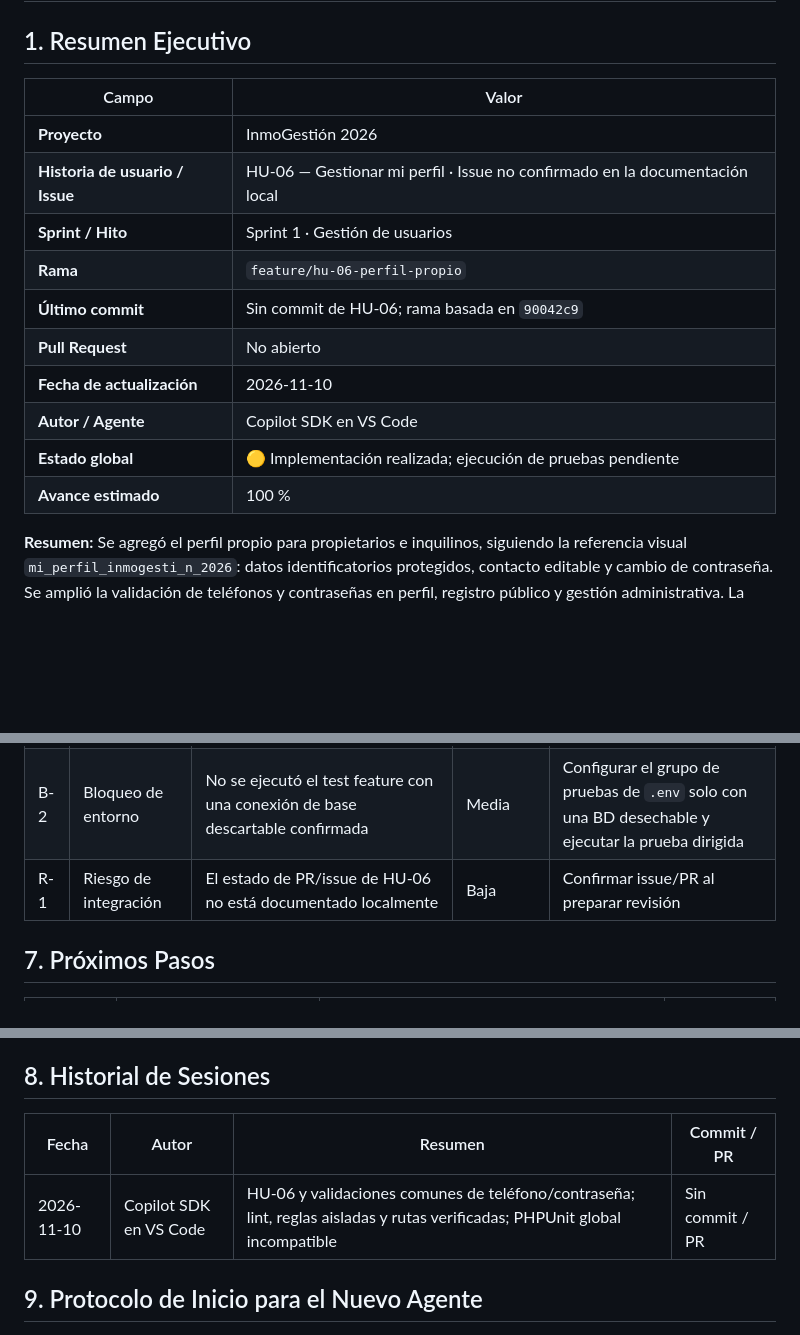
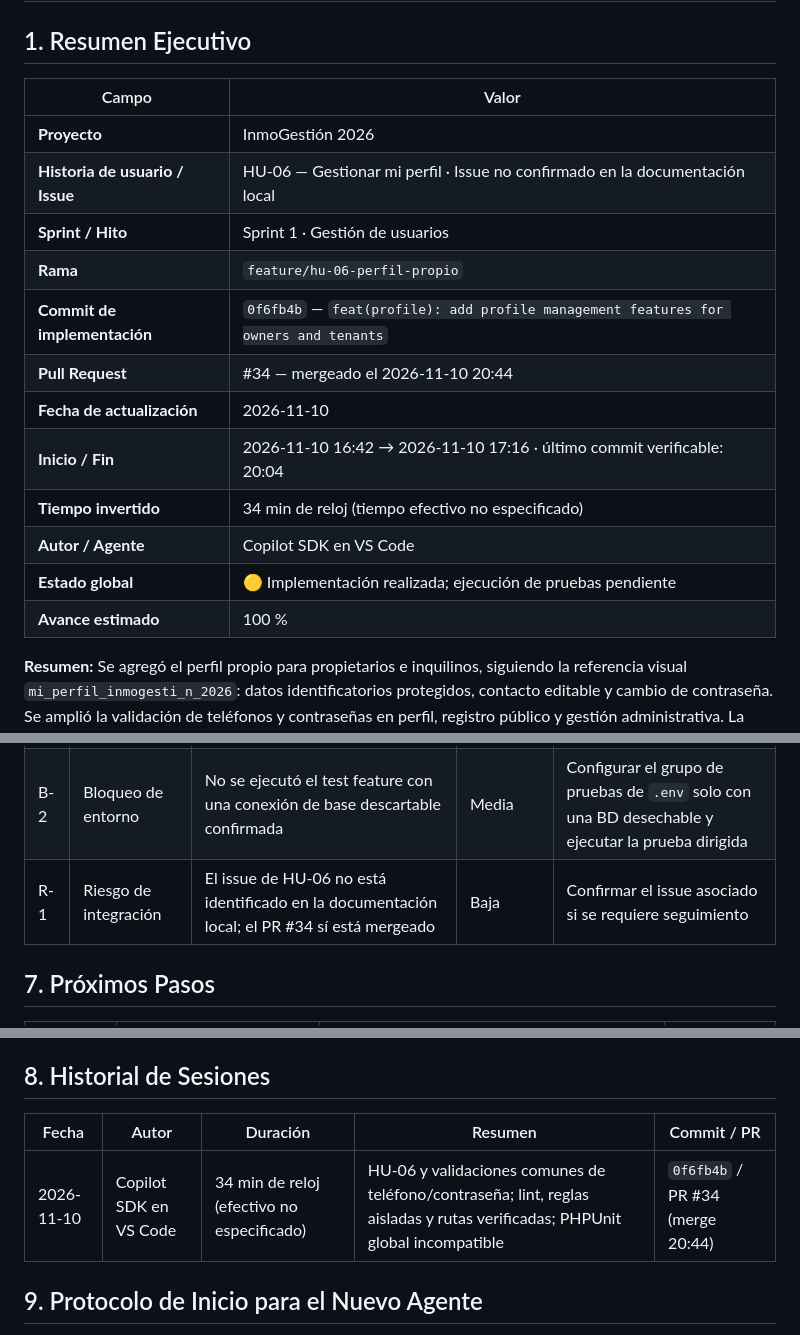
Before and after one commit to EihtSlowFlow/PS-TP_FINAL, a Markdown page: .docs/exec-plans/HU-06_handoff.md, 3 parts joined by grey strips. Rendered like a GitHub page; blank space fills up the shorter version.

Commit message:
Actualizacion de horas invertidas en HU

```diff
--- a/.docs/exec-plans/HU-06_handoff.md
+++ b/.docs/exec-plans/HU-06_handoff.md
@@ -2,18 +2,20 @@
 
 ## 1. Resumen Ejecutivo
 
-| Campo                           | Valor                                                                       |
-| ------------------------------- | --------------------------------------------------------------------------- |
-| **Proyecto**                    | InmoGestión 2026                                                            |
-| **Historia de usuario / Issue** | HU-06 — Gestionar mi perfil · Issue no confirmado en la documentación local |
-| **Sprint / Hito**               | Sprint 1 · Gestión de usuarios                                              |
-| **Rama**                        | `feature/hu-06-perfil-propio`                                               |
-| **Último commit**               | Sin commit de HU-06; rama basada en `90042c9`                               |
-| **Pull Request**                | No abierto                                                                  |
-| **Fecha de actualización**      | 2026-11-10                                                                  |
-| **Autor / Agente**              | Copilot SDK en VS Code                                                      |
-| **Estado global**               | 🟡 Implementación realizada; ejecución de pruebas pendiente                 |
-| **Avance estimado**             | 100 %                                                                       |
+| Campo                           | Valor                                                                               |
+| ------------------------------- | ----------------------------------------------------------------------------------- |
+| **Proyecto**                    | InmoGestión 2026                                                                    |
+| **Historia de usuario / Issue** | HU-06 — Gestionar mi perfil · Issue no confirmado en la documentación local         |
+| **Sprint / Hito**               | Sprint 1 · Gestión de usuarios                                                      |
+| **Rama**                        | `feature/hu-06-perfil-propio`                                                       |
+| **Commit de implementación**    | `0f6fb4b` — `feat(profile): add profile management features for owners and tenants` |
+| **Pull Request**                | #34 — mergeado el 2026-11-10 20:44                                                  |
+| **Fecha de actualización**      | 2026-11-10                                                                          |
+| **Inicio / Fin**                | 2026-11-10 16:42 → 2026-11-10 17:16 · último commit verificable: 20:04             |
+| **Tiempo invertido**            | 34 min de reloj (tiempo efectivo no especificado)                                    |
+| **Autor / Agente**              | Copilot SDK en VS Code                                                              |
+| **Estado global**               | 🟡 Implementación realizada; ejecución de pruebas pendiente                         |
+| **Avance estimado**             | 100 %                                                                               |
 
 **Resumen:** Se agregó el perfil propio para propietarios e inquilinos, siguiendo la referencia visual `mi_perfil_inmogesti_n_2026`: datos identificatorios protegidos, contacto editable y cambio de contraseña. Se amplió la validación de teléfonos y contraseñas en perfil, registro público y gestión administrativa. La implementación y las pruebas están en la rama indicada; PHP lint, las reglas aisladas y las rutas se verificaron. El PHPUnit global disponible es incompatible con PHP actual, por lo que las pruebas feature no llegaron a ejecutar sus aserciones.
 
@@ -85,7 +87,7 @@ Referencia: [`HU-06_gestion_perfil_propio.md`](../historias_de_usuario/HU-06_ges
 | --- | ----------------------- | ----------------------------------------------------------------------------------------------------------------------------- | --------- | ------------------------------------------------------------------------------------------------- |
 | B-1 | Bloqueo de verificación | El PHPUnit global falla antes de correr tests (`Call to undefined function each()`); faltan dependencias locales del proyecto | Media     | Instalar dependencias declaradas y ejecutar con PHPUnit compatible                                |
 | B-2 | Bloqueo de entorno      | No se ejecutó el test feature con una conexión de base descartable confirmada                                                 | Media     | Configurar el grupo de pruebas de `.env` solo con una BD desechable y ejecutar la prueba dirigida |
-| R-1 | Riesgo de integración   | El estado de PR/issue de HU-06 no está documentado localmente                                                                 | Baja      | Confirmar issue/PR al preparar revisión                                                           |
+| R-1 | Riesgo de integración   | El issue de HU-06 no está identificado en la documentación local; el PR #34 sí está mergeado                                  | Baja      | Confirmar el issue asociado si se requiere seguimiento                                            |
 
 ## 7. Próximos Pasos
 
@@ -100,9 +102,9 @@ Referencia: [`HU-06_gestion_perfil_propio.md`](../historias_de_usuario/HU-06_ges
 
 ## 8. Historial de Sesiones
 
-| Fecha      | Autor                  | Resumen                                                                                                                     | Commit / PR     |
-| ---------- | ---------------------- | --------------------------------------------------------------------------------------------------------------------------- | --------------- |
-| 2026-11-10 | Copilot SDK en VS Code | HU-06 y validaciones comunes de teléfono/contraseña; lint, reglas aisladas y rutas verificadas; PHPUnit global incompatible | Sin commit / PR |
+| Fecha      | Autor                  | Duración                        | Resumen                                                                                                                     | Commit / PR                      |
+| ---------- | ---------------------- | ------------------------------- | --------------------------------------------------------------------------------------------------------------------------- | -------------------------------- |
+| 2026-11-10 | Copilot SDK en VS Code | 34 min de reloj (efectivo no especificado) | HU-06 y validaciones comunes de teléfono/contraseña; lint, reglas aisladas y rutas verificadas; PHPUnit global incompatible | `0f6fb4b` / PR #34 (merge 20:44) |
 
 ## 9. Protocolo de Inicio para el Nuevo Agente
 
```
Also changed, not shown: .docs/exec-plans/HU-02_handoff.md (+4 -3 lines).
